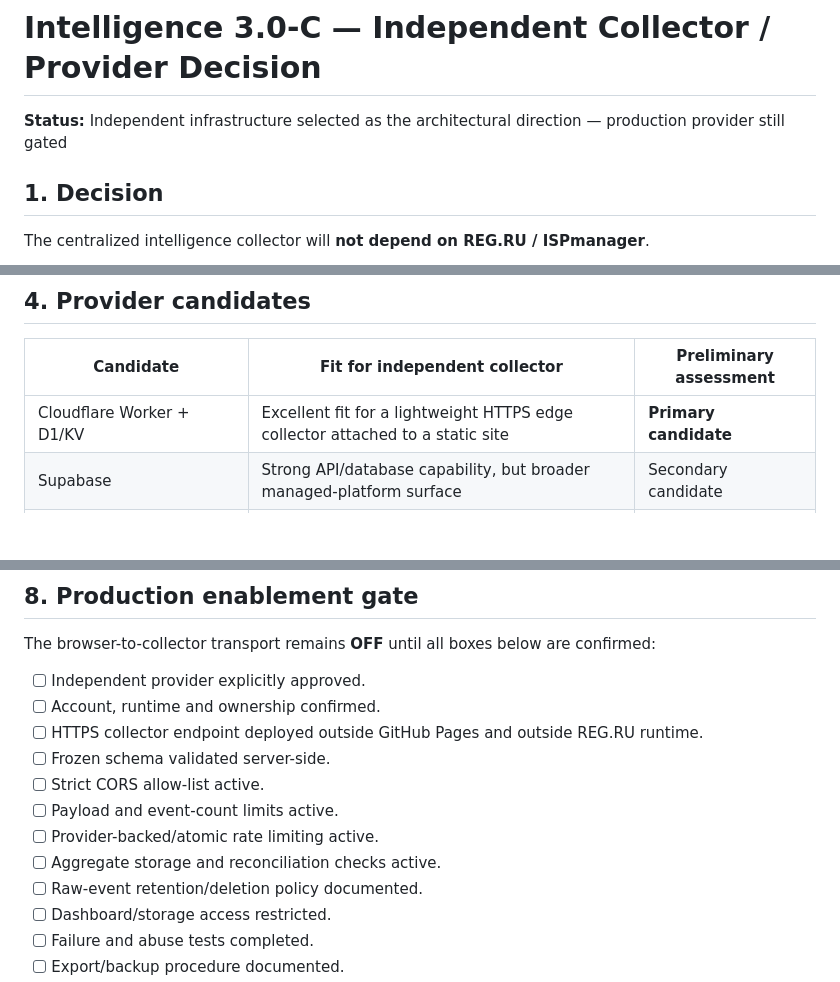
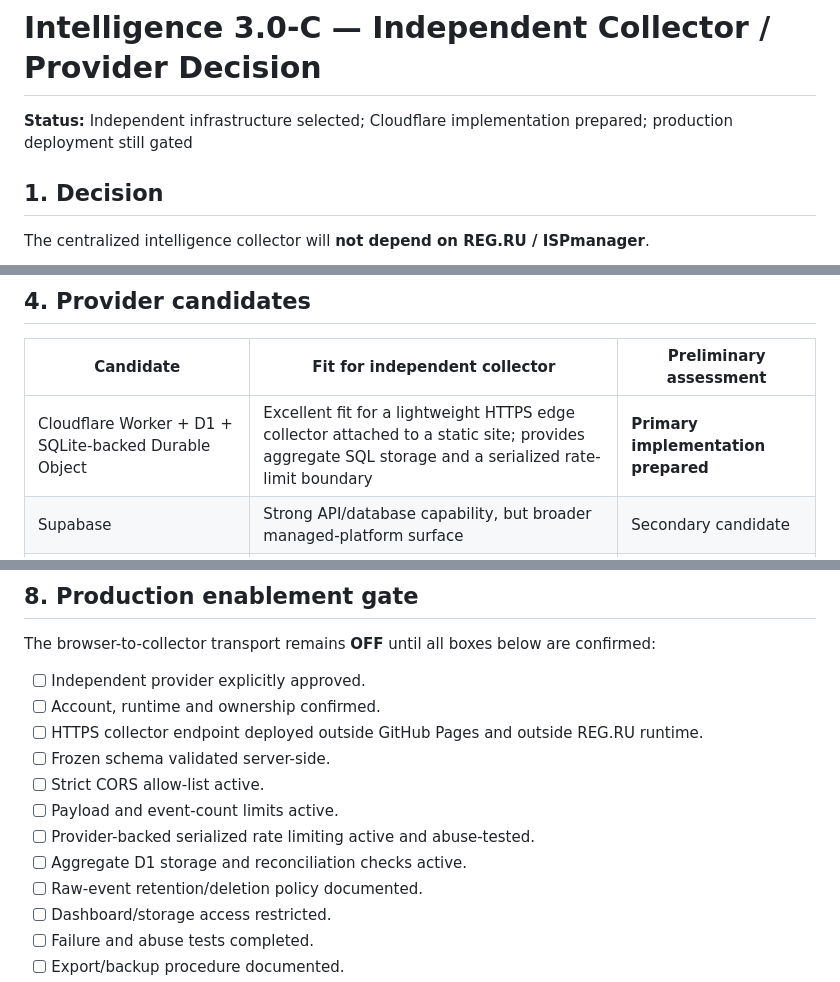
Before and after one commit to DaniilZhakin/zhakin-site, a Markdown page: docs/INTELLIGENCE-3.0C-PROVIDER-RUNTIME-DECISION.md, 3 parts joined by grey strips. Drawn GitHub-style; blank space fills up the shorter version.

```diff
--- a/docs/INTELLIGENCE-3.0C-PROVIDER-RUNTIME-DECISION.md
+++ b/docs/INTELLIGENCE-3.0C-PROVIDER-RUNTIME-DECISION.md
@@ -1,6 +1,6 @@
 # Intelligence 3.0-C — Independent Collector / Provider Decision
 
-**Status:** Independent infrastructure selected as the architectural direction — production provider still gated
+**Status:** Independent infrastructure selected; Cloudflare implementation prepared; production deployment still gated
 
 ## 1. Decision
 
@@ -41,7 +43,7 @@ Browser transport remains disabled until the independent collector is deployed a
 
 | Candidate | Fit for independent collector | Preliminary assessment |
 |---|---|---|
-| Cloudflare Worker + D1/KV | Excellent fit for a lightweight HTTPS edge collector attached to a static site | **Primary candidate** |
+| Cloudflare Worker + D1 + SQLite-backed Durable Object | Excellent fit for a lightweight HTTPS edge collector attached to a static site; provides aggregate SQL storage and a serialized rate-limit boundary | **Primary implementation prepared** |
 | Supabase | Strong API/database capability, but broader managed-platform surface | Secondary candidate |
 | Vercel/serverless | Viable serverless runtime, but adds another hosting platform | Secondary candidate |
 | Separate VPS / dedicated backend | Maximum infrastructure control, but higher operational burden | Reserve option |
@@ -100,8 +99,8 @@ The browser-to-collector transport remains **OFF** until all boxes below are con
 - [ ] Frozen schema validated server-side.
 - [ ] Strict CORS allow-list active.
 - [ ] Payload and event-count limits active.
-- [ ] Provider-backed/atomic rate limiting active.
-- [ ] Aggregate storage and reconciliation checks active.
+- [ ] Provider-backed serialized rate limiting active and abuse-tested.
+- [ ] Aggregate D1 storage and reconciliation checks active.
 - [ ] Raw-event retention/deletion policy documented.
 - [ ] Dashboard/storage access restricted.
 - [ ] Failure and abuse tests completed.
```
Also changed, not shown: other parts of docs/INTELLIGENCE-3.0C-PROVIDER-RUNTIME-DECISION.md (+19 -20 lines).
